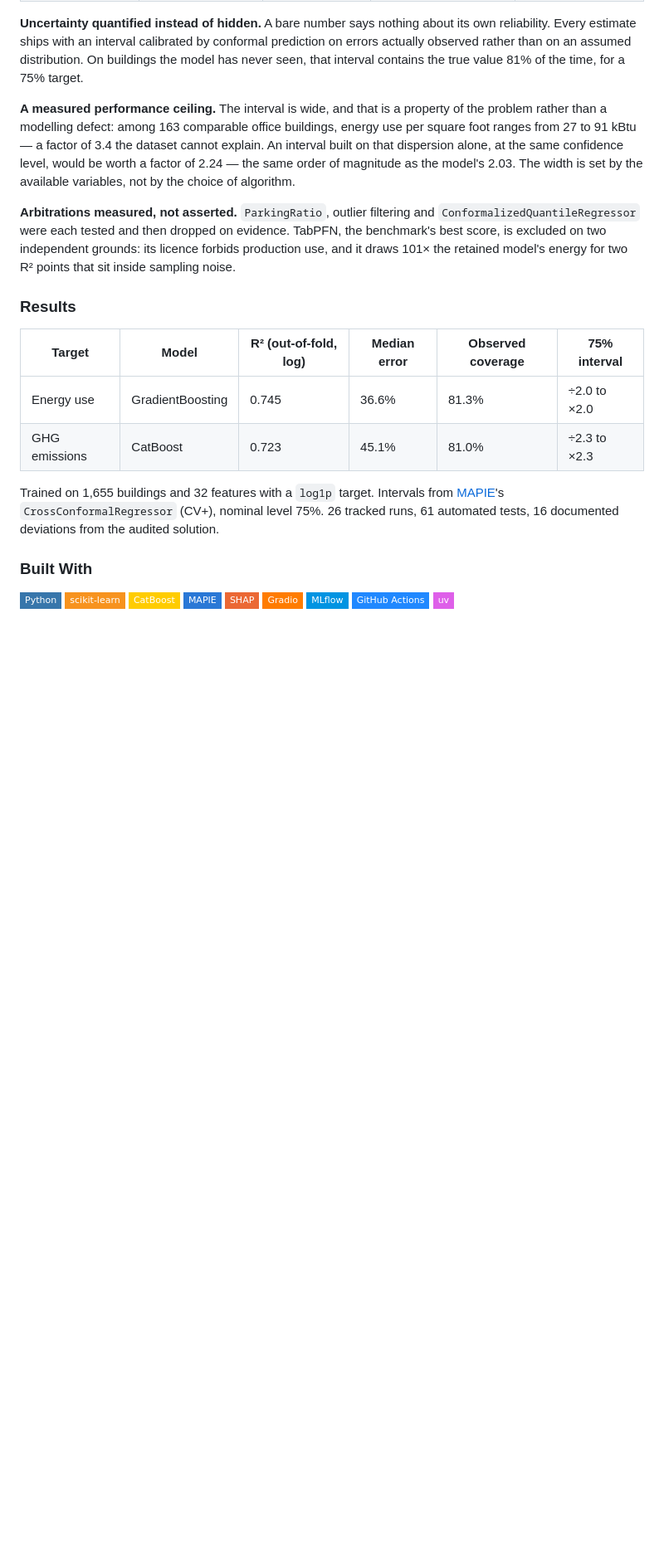
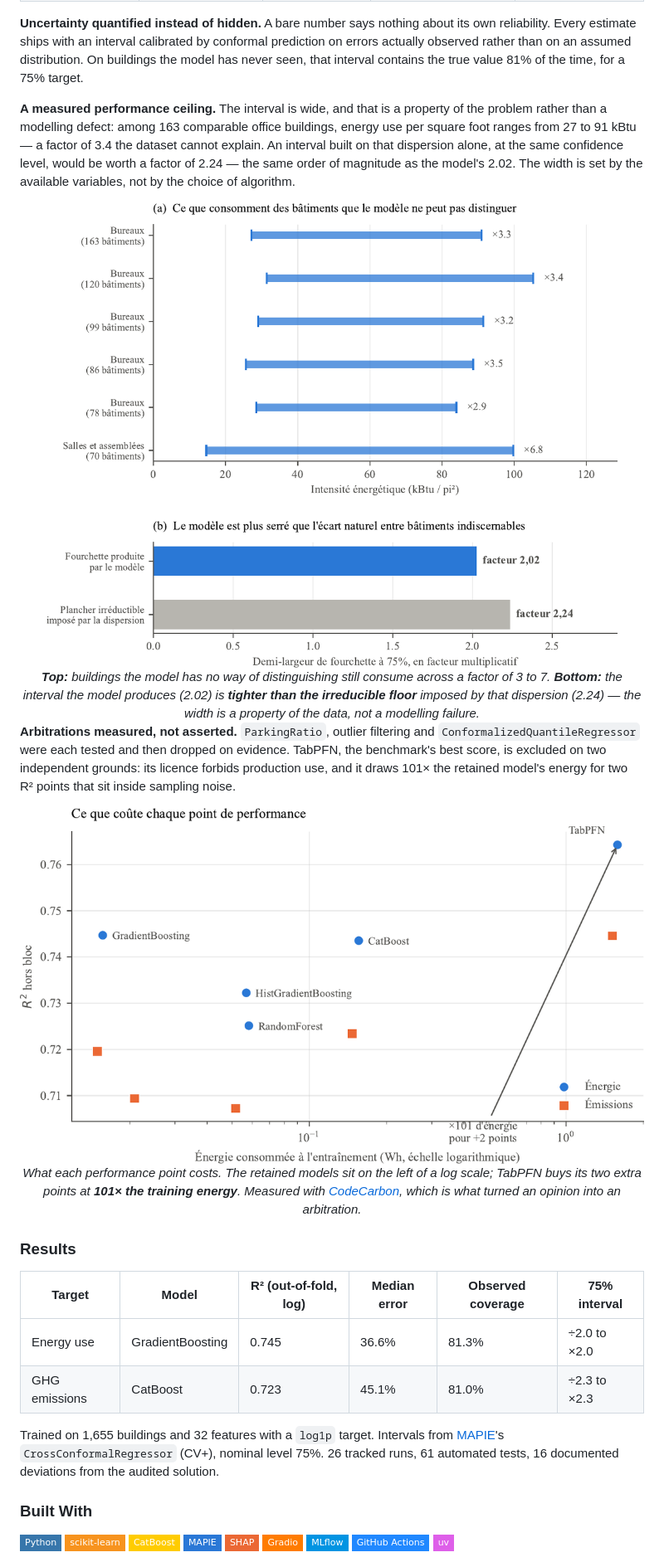
Before and after one commit to KL38/OC_P13_ML_MLOPS_Building_Energy_model, a Markdown page: README.md, the part around one of its changes. Shown at 83% size. GitHub-like rendering; pictures changed too: rapport/figures/empreinte-performance.png (added), rapport/figures/plafond-performance.png (added); badges without logos; blank space fills up the shorter version.

```diff
--- a/README.md
+++ b/README.md
@@ -112,14 +104,34 @@ has never seen, that interval contains the true value 81% of the time, for a 75%
 problem rather than a modelling defect: among 163 comparable office buildings, energy
 use per square foot ranges from 27 to 91 kBtu — a factor of 3.4 the dataset cannot
 explain. An interval built on that dispersion alone, at the same confidence level, would
-be worth a factor of 2.24 — the same order of magnitude as the model's 2.03. The width
+be worth a factor of 2.24 — the same order of magnitude as the model's 2.02. The width
 is set by the available variables, not by the choice of algorithm.
+
+<div align="center">
+  <img src="rapport/figures/plafond-performance.png" width="760"
+       alt="Panel a: energy intensity spread within groups of buildings the model cannot tell apart, ranging from a factor of 2.9 to 6.8. Panel b: the model's 75 percent interval at factor 2.02 against an irreducible floor of 2.24." />
+  <br />
+  <em><b>Top:</b> buildings the model has no way of distinguishing still consume across a
+  factor of 3 to 7. <b>Bottom:</b> the interval the model produces (2.02) is <b>tighter than
+  the irreducible floor</b> imposed by that dispersion (2.24) — the width is a property of the
+  data, not a modelling failure.</em>
+</div>
 
 **Arbitrations measured, not asserted.** `ParkingRatio`, outlier filtering and
 `ConformalizedQuantileRegressor` were each tested and then dropped on evidence. TabPFN,
 the benchmark's best score, is excluded on two independent grounds: its licence forbids
 production use, and it draws 101× the retained model's energy for two R² points that sit
 inside sampling noise.
+
+<div align="center">
+  <img src="rapport/figures/empreinte-performance.png" width="760"
+       alt="Out-of-fold R-squared against training energy on a logarithmic scale. TabPFN sits top-right, buying two R-squared points for 101 times the energy of the retained models." />
+  <br />
+  <em>What each performance point costs. The retained models sit on the left of a log scale;
+  TabPFN buys its two extra points at <b>101× the training energy</b>. Measured with
+  <a href="https://codecarbon.io/">CodeCarbon</a>, which is what turned an opinion into an
+  arbitration.</em>
+</div>
 
 ### Results
 
```
Also changed, not shown: other parts of README.md (+20 -47 lines), CLAUDE.md (deleted, +0 -23 lines), README_hf.md (added, +55 -0 lines), docs/note_conformal_prediction.md (+1 -1 lines), docs/plafond_de_performance.md (+2 -2 lines), 4 other files.
